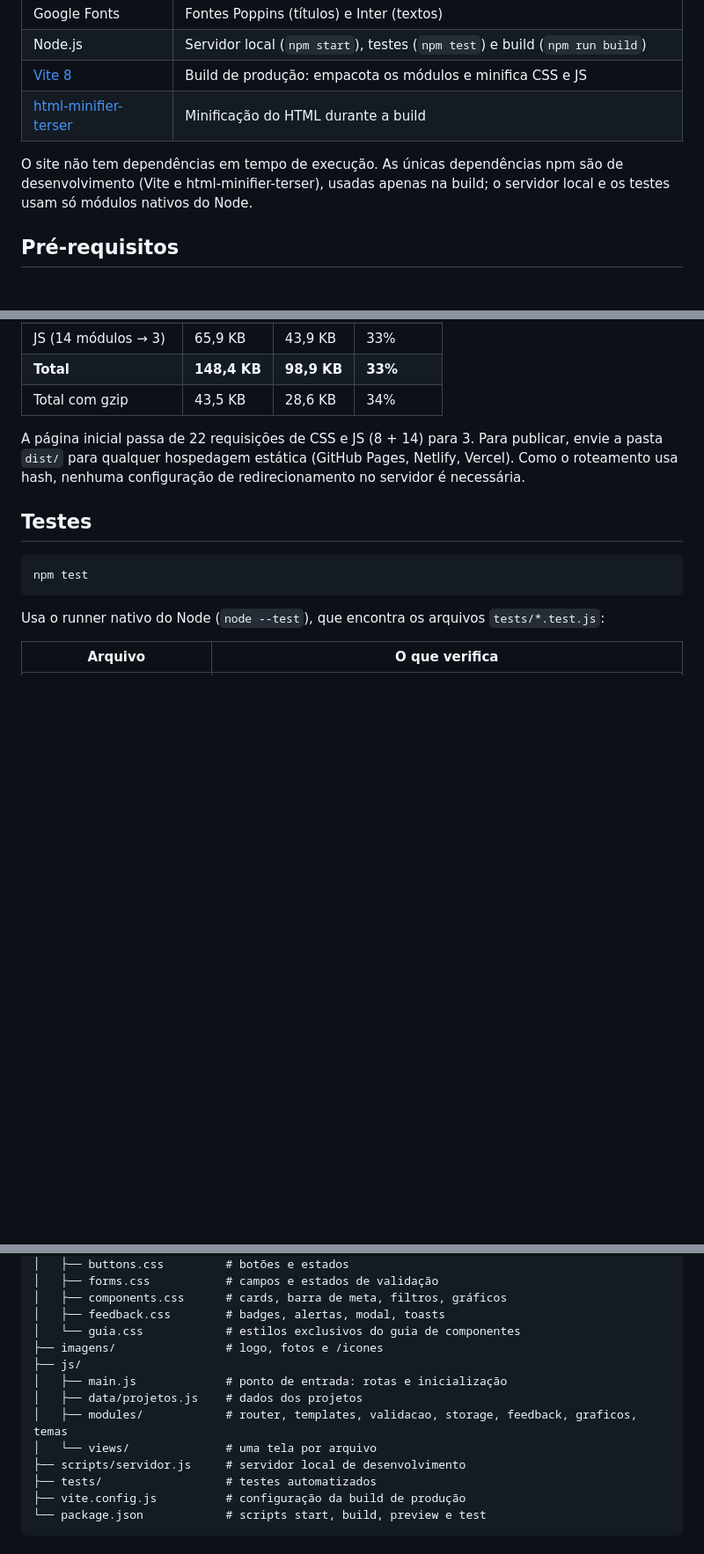
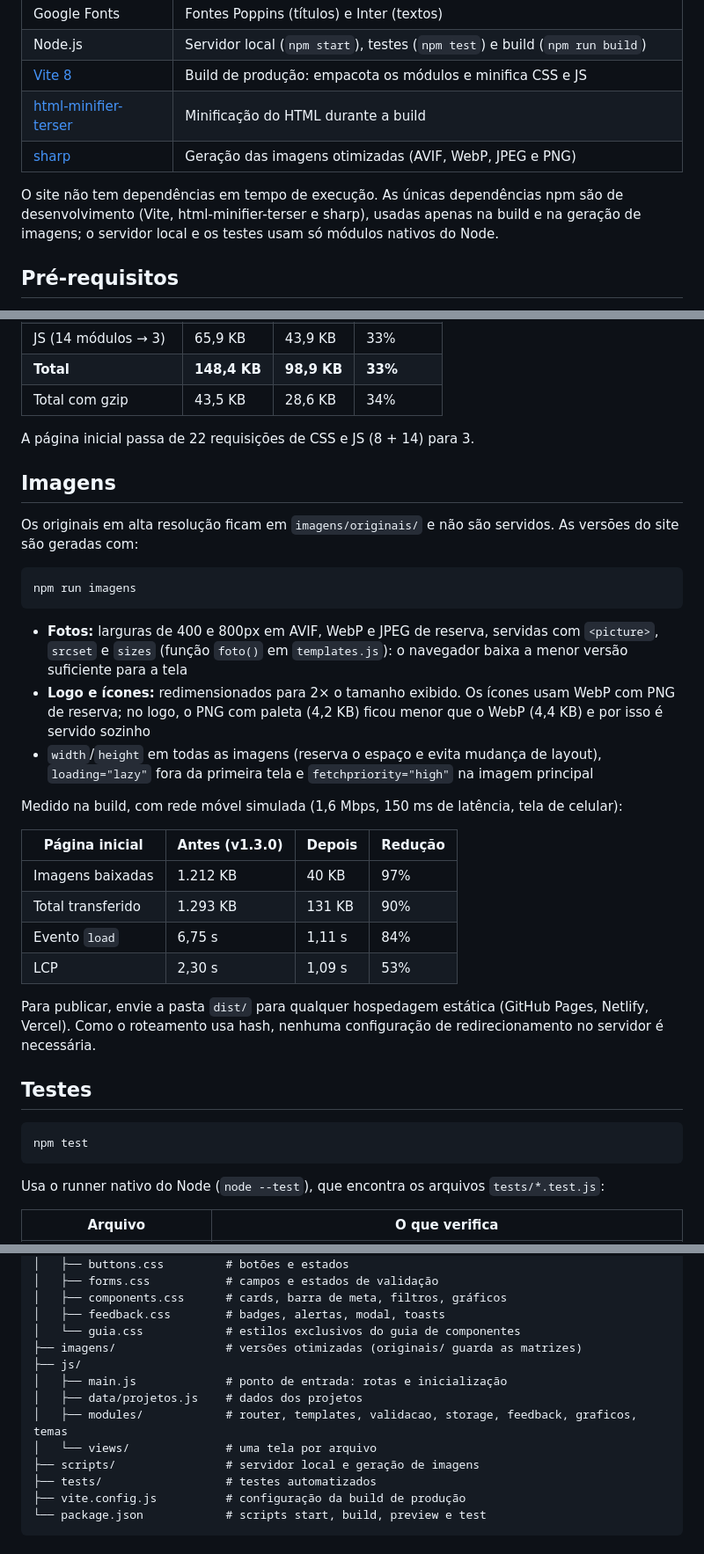
Before and after one commit to alucarddz/ong-faculdade, a Markdown page: README.md, 3 parts joined by grey strips. Shown at 88% size. Drawn GitHub-style; blank space fills up the shorter version.

Commit message:
docs: otimização de imagens e medições no README

````diff
--- a/README.md
+++ b/README.md
@@ -43,8 +44,9 @@ Projeto acadêmico da disciplina de Desenvolvimento Front-end.
 | Node.js | Servidor local (`npm start`), testes (`npm test`) e build (`npm run build`) |
 | [Vite 8](https://vite.dev/) | Build de produção: empacota os módulos e minifica CSS e JS |
 | [html-minifier-terser](https://github.com/terser/html-minifier-terser) | Minificação do HTML durante a build |
+| [sharp](https://sharp.pixelplumbing.com/) | Geração das imagens otimizadas (AVIF, WebP, JPEG e PNG) |
 
-O site não tem dependências em tempo de execução. As únicas dependências npm são de desenvolvimento (Vite e html-minifier-terser), usadas apenas na build; o servidor local e os testes usam só módulos nativos do Node.
+O site não tem dependências em tempo de execução. As únicas dependências npm são de desenvolvimento (Vite, html-minifier-terser e sharp), usadas apenas na build e na geração de imagens; o servidor local e os testes usam só módulos nativos do Node.
 
 ## Pré-requisitos
 
@@ -92,6 +94,27 @@ O `vite.config.js` define:
 | Total com gzip | 43,5 KB | 28,6 KB | 34% |
 
 A página inicial passa de 22 requisições de CSS e JS (8 + 14) para 3.
+
+## Imagens
+
+Os originais em alta resolução ficam em `imagens/originais/` e não são servidos. As versões do site são geradas com:
+
+```bash
+npm run imagens
+```
+
+- **Fotos:** larguras de 400 e 800px em AVIF, WebP e JPEG de reserva, servidas com `<picture>`, `srcset` e `sizes` (função `foto()` em `templates.js`): o navegador baixa a menor versão suficiente para a tela
+- **Logo e ícones:** redimensionados para 2× o tamanho exibido. Os ícones usam WebP com PNG de reserva; no logo, o PNG com paleta (4,2 KB) ficou menor que o WebP (4,4 KB) e por isso é servido sozinho
+- `width`/`height` em todas as imagens (reserva o espaço e evita mudança de layout), `loading="lazy"` fora da primeira tela e `fetchpriority="high"` na imagem principal
+
+Medido na build, com rede móvel simulada (1,6 Mbps, 150 ms de latência, tela de celular):
+
+| Página inicial | Antes (v1.3.0) | Depois | Redução |
+|---|---|---|---|
+| Imagens baixadas | 1.212 KB | 40 KB | 97% |
+| Total transferido | 1.293 KB | 131 KB | 90% |
+| Evento `load` | 6,75 s | 1,11 s | 84% |
+| LCP | 2,30 s | 1,09 s | 53% |
 Para publicar, envie a pasta `dist/` para qualquer hospedagem estática (GitHub Pages, Netlify, Vercel).
 Como o roteamento usa hash, nenhuma configuração de redirecionamento no servidor é necessária.
 
@@ -130,13 +153,13 @@ ong-faculdade/
 │   ├── components.css      # cards, barra de meta, filtros, gráficos
 │   ├── feedback.css        # badges, alertas, modal, toasts
 │   └── guia.css            # estilos exclusivos do guia de componentes
-├── imagens/                # logo, fotos e /icones
+├── imagens/                # versões otimizadas (originais/ guarda as matrizes)
 ├── js/
 │   ├── main.js             # ponto de entrada: rotas e inicialização
 │   ├── data/projetos.js    # dados dos projetos
 │   ├── modules/            # router, templates, validacao, storage, feedback, graficos, temas
 │   └── views/              # uma tela por arquivo
-├── scripts/servidor.js     # servidor local de desenvolvimento
+├── scripts/                # servidor local e geração de imagens
 ├── tests/                  # testes automatizados
 ├── vite.config.js          # configuração da build de produção
 └── package.json            # scripts start, build, preview e test
````
Also changed, not shown: other parts of README.md (+1 -0 lines).
